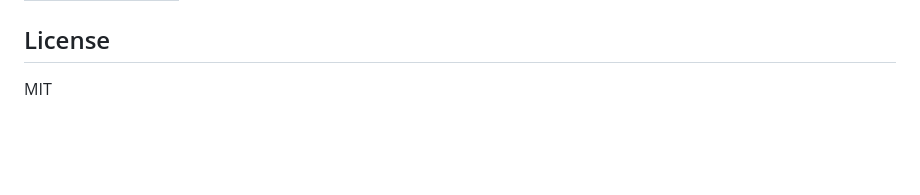
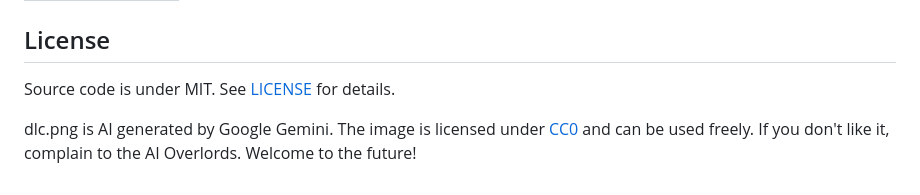
Before and after one commit to captkirk88/bevy-dlc, a Markdown page: README.md, the part around the change. GitHub-like rendering; blank space fills up the shorter version.

Commit message:
Made a note in README license section on dlc.png, for those who are actually going to use the dlc.png in their game (for whatever idiotic reason).

```diff
--- a/README.md
+++ b/README.md
@@ -151,4 +151,6 @@ See the generated reports in `reports/criterion` for results.
 
 ## License
 
-MIT
+Source code is under MIT.  See [LICENSE](LICENSE) for details.
+
+dlc.png is AI generated by Google Gemini.  The image is licensed under [CC0](https://creativecommons.org/publicdomain/zero/1.0/legalcode.txt) and can be used freely.  If you don't like it, complain to the AI Overlords.  Welcome to the future!
```
